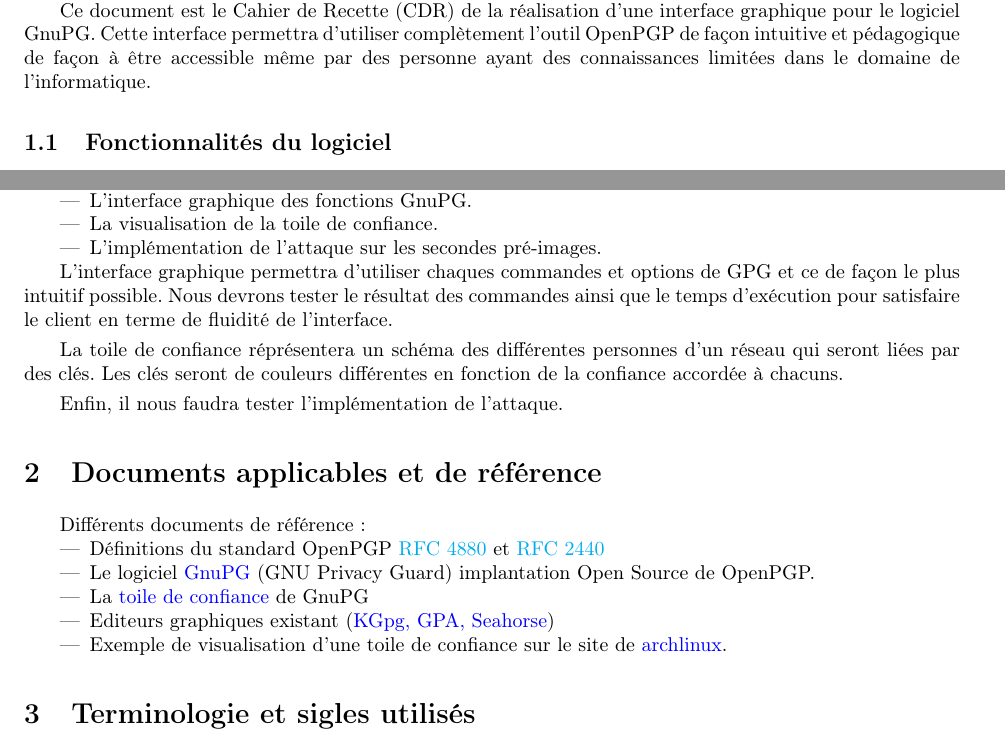
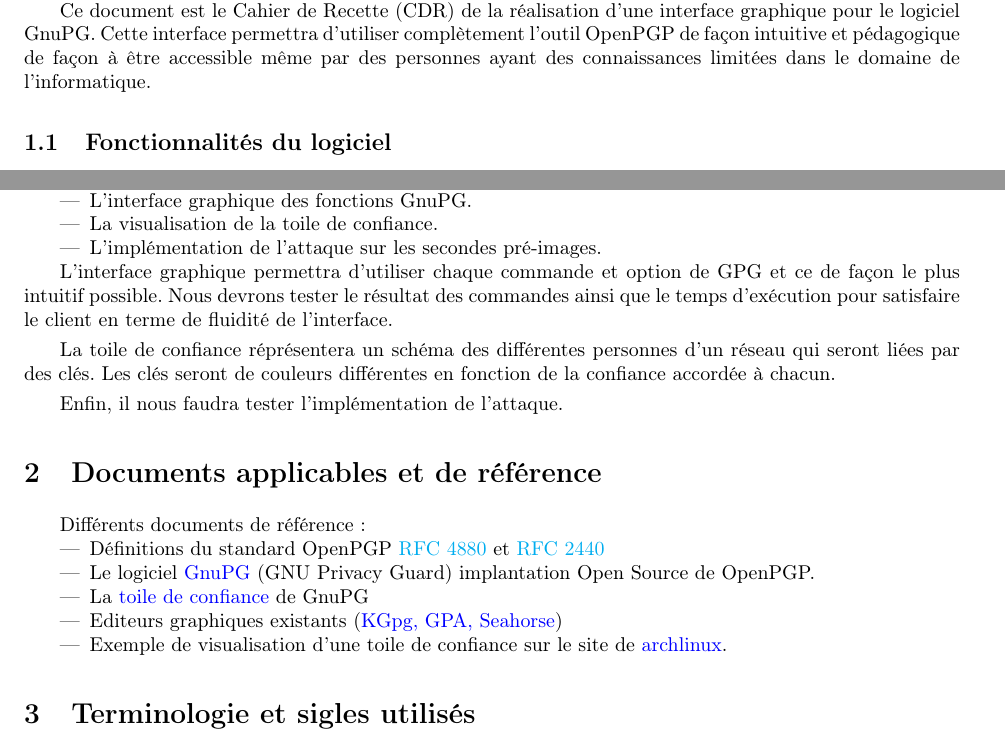
Before and after one commit to Diakakodo/GuiPG, a LaTeX CV (documents/CDR/CDR.tex): two parts of page 3 of 16, joined at a grey line, cut so that both start at the same text. Compiled offline with pdfLaTeX.

Commit message:
corrections des dernières petites fautes du CDR

```diff
--- a/documents/CDR/CDR.tex
+++ b/documents/CDR/CDR.tex
@@ -62,7 +62,7 @@
 % Présentation succinte du sujet et hyp de travail.
 Ce document est le Cahier de Recette (CDR) de la réalisation d'une interface graphique pour le logiciel GnuPG.
 Cette interface permettra d'utiliser complètement l'outil OpenPGP de façon intuitive et pédagogique de façon
-à être accessible même par des personne ayant des connaissances limitées dans le domaine de l'informatique.
+à être accessible même par des personnes ayant des connaissances limitées dans le domaine de l'informatique.
 
 \subsection{Fonctionnalités du logiciel}
 Le logiciel est une interface graphique pour le GnuPG (implémentation GNU du standart OpenPGP).
@@ -84,11 +84,11 @@
  \item L'implémentation de l'attaque sur les secondes pré-images.
 \end{itemize}
 
-L'interface graphique permettra d'utiliser chaques commandes et options de GPG et ce de façon le plus intuitif possible. Nous
+L'interface graphique permettra d'utiliser chaque commande et option de GPG et ce de façon le plus intuitif possible. Nous
 devrons tester le résultat des commandes ainsi que le temps d'exécution pour satisfaire le client en terme de fluidité de l'interface.
 
 La toile de confiance réprésentera un schéma des différentes personnes d'un réseau qui seront liées par des clés.
-Les clés seront de couleurs différentes en fonction de la confiance accordée à chacuns.
+Les clés seront de couleurs différentes en fonction de la confiance accordée à chacun.
 
 Enfin, il nous faudra tester l'implémentation de l'attaque.
 
@@ -105,7 +105,7 @@
 \item Le logiciel \href{https://www.gnupg.org/}{GnuPG} (GNU Privacy Guard) implantation Open Source
   de OpenPGP.
 \item La \href{https://www.gnupg.org/gph/fr/manual.html#AEN541}{toile de confiance} de GnuPG
-\item Editeurs graphiques existant
+\item Editeurs graphiques existants
   (\href{http://www.gnupg.org/related_software/frontends.en.html}{KGpg, GPA, Seahorse})
 \item Exemple de visualisation d'une toile de confiance sur le site de
   \href{https://www.archlinux.org/master-keys/#visualization}{archlinux}.
```
Also changed, not shown: documents/CDR/CDR.tex (4 more changed lines).
